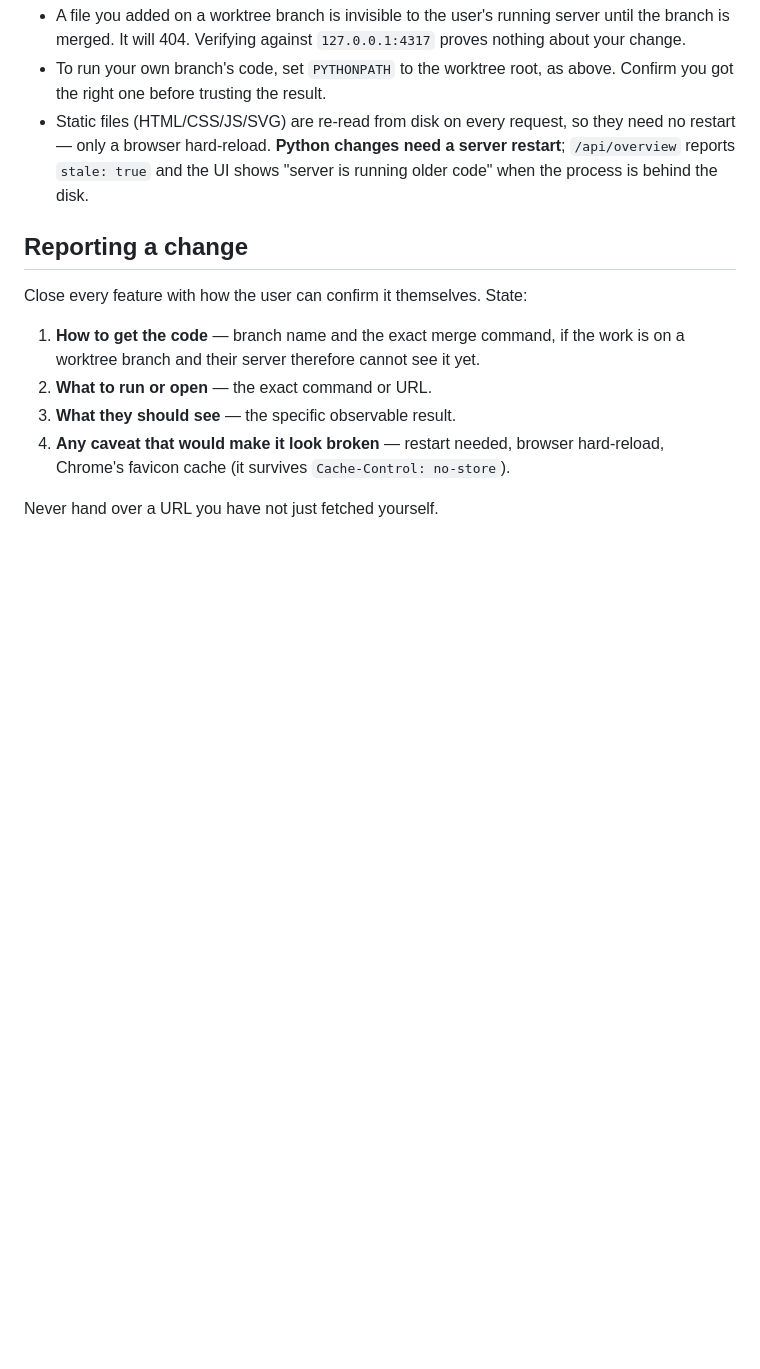
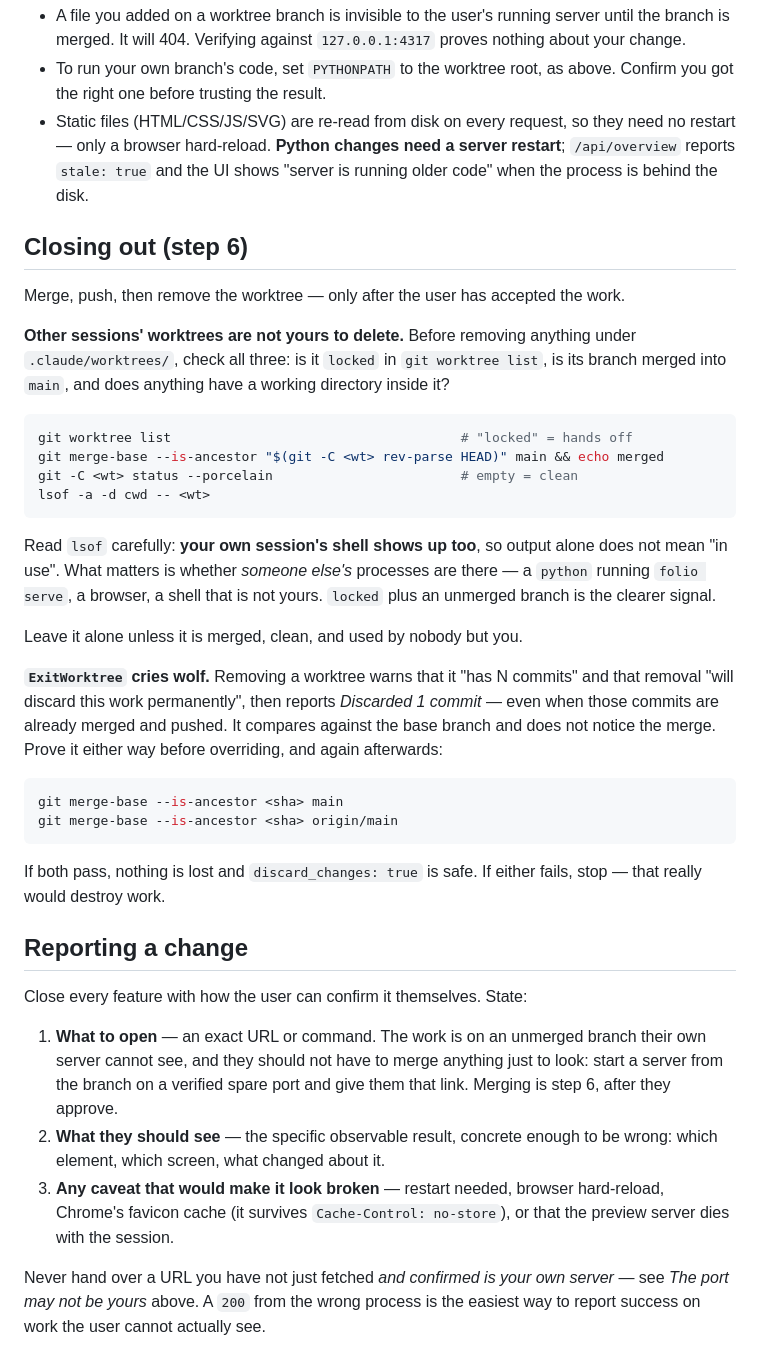
Before and after one commit to bo-hua/folio, a Markdown page: CLAUDE.md, the part around one of its changes. Rendered like a GitHub page; blank space fills up the shorter version.

````diff
--- a/CLAUDE.md
+++ b/CLAUDE.md
@@ -68,15 +110,58 @@ Consequences:
   server restart**; `/api/overview` reports `stale: true` and the UI shows
   "server is running older code" when the process is behind the disk.
 
+## Closing out (step 6)
+
+Merge, push, then remove the worktree — only after the user has accepted the
+work.
+
+**Other sessions' worktrees are not yours to delete.** Before removing anything
+under `.claude/worktrees/`, check all three: is it `locked` in
+`git worktree list`, is its branch merged into `main`, and does anything have a
+working directory inside it?
+
+```bash
+git worktree list                                     # "locked" = hands off
+git merge-base --is-ancestor "$(git -C <wt> rev-parse HEAD)" main && echo merged
+git -C <wt> status --porcelain                        # empty = clean
+lsof -a -d cwd -- <wt>
+```
+
+Read `lsof` carefully: **your own session's shell shows up too**, so output
+alone does not mean "in use". What matters is whether *someone else's*
+processes are there — a `python` running `folio serve`, a browser, a shell that
+is not yours. `locked` plus an unmerged branch is the clearer signal.
+
+Leave it alone unless it is merged, clean, and used by nobody but you.
+
+**`ExitWorktree` cries wolf.** Removing a worktree warns that it "has N
+commits" and that removal "will discard this work permanently", then reports
+*Discarded 1 commit* — even when those commits are already merged and pushed.
+It compares against the base branch and does not notice the merge. Prove it
+either way before overriding, and again afterwards:
+
+```bash
+git merge-base --is-ancestor <sha> main
+git merge-base --is-ancestor <sha> origin/main
+```
+
+If both pass, nothing is lost and `discard_changes: true` is safe. If either
+fails, stop — that really would destroy work.
+
 ## Reporting a change
 
 Close every feature with how the user can confirm it themselves. State:
 
-1. **How to get the code** — branch name and the exact merge command, if the
-   work is on a worktree branch and their server therefore cannot see it yet.
-2. **What to run or open** — the exact command or URL.
-3. **What they should see** — the specific observable result.
-4. **Any caveat that would make it look broken** — restart needed, browser
-   hard-reload, Chrome's favicon cache (it survives `Cache-Control: no-store`).
+1. **What to open** — an exact URL or command. The work is on an unmerged
+   branch their own server cannot see, and they should not have to merge
+   anything just to look: start a server from the branch on a verified spare
+   port and give them that link. Merging is step 6, after they approve.
+2. **What they should see** — the specific observable result, concrete enough
+   to be wrong: which element, which screen, what changed about it.
+3. **Any caveat that would make it look broken** — restart needed, browser
+   hard-reload, Chrome's favicon cache (it survives `Cache-Control: no-store`),
+   or that the preview server dies with the session.
 
-Never hand over a URL you have not just fetched yourself.
+Never hand over a URL you have not just fetched *and confirmed is your own
+server* — see *The port may not be yours* above. A `200` from the wrong process
+is the easiest way to report success on work the user cannot actually see.
````
Also changed, not shown: other parts of CLAUDE.md (+42 -0 lines).
